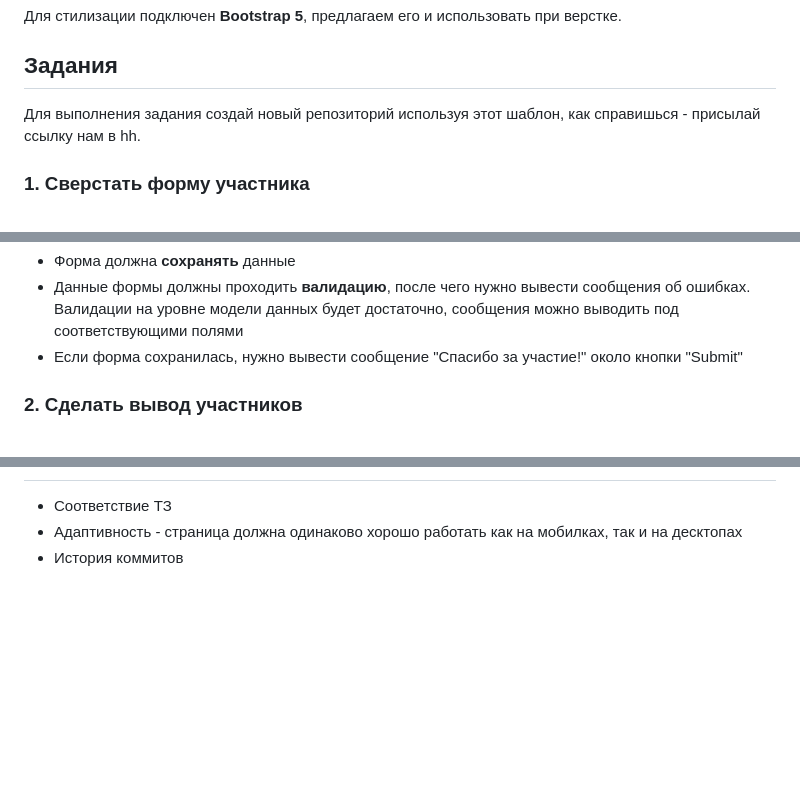
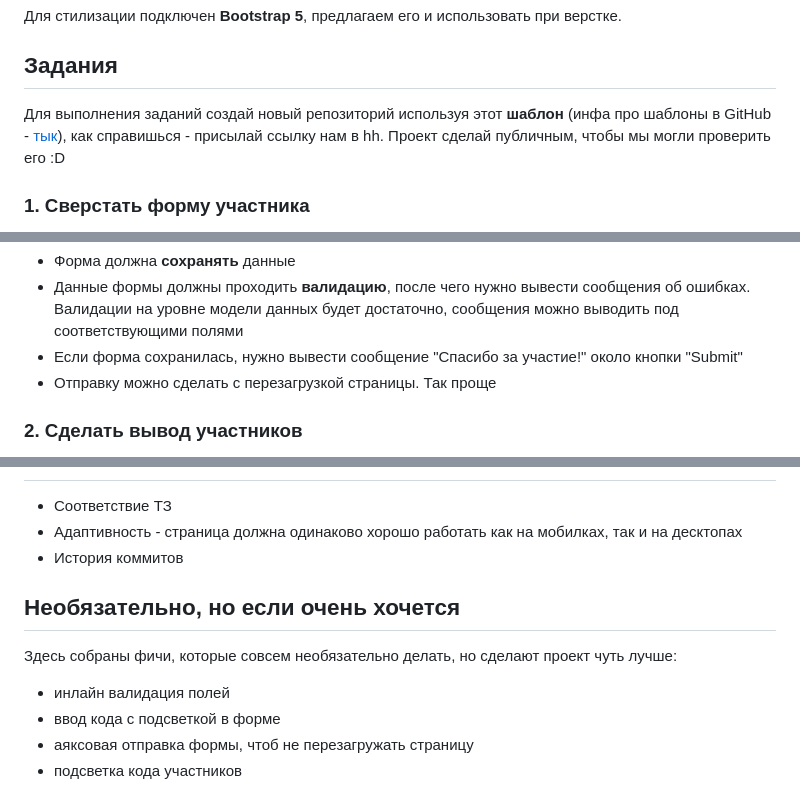
Before and after one commit to vsp210/test_task, a Markdown page: README.md, 3 parts joined by grey strips. Rendered like a GitHub page; blank space fills up the shorter version.

Commit message:
feat(docs): дополнен README.md

```diff
--- a/README.md
+++ b/README.md
@@ -18,7 +18,7 @@
 
 ## Задания
 
-Для выполнения задания создай новый репозиторий используя этот шаблон, как справишься - присылай ссылку нам в hh.
+Для выполнения заданий создай новый репозиторий используя этот __шаблон__ (инфа про шаблоны в GitHub - [тык](https://docs.github.com/en/repositories/creating-and-managing-repositories/creating-a-repository-from-a-template#creating-a-repository-from-a-template)), как справишься - присылай ссылку нам в hh. Проект сделай публичным, чтобы мы могли проверить его :D
 
 ### 1. Сверстать форму участника
 
@@ -37,6 +37,7 @@
 - Форма должна __сохранять__ данные
 - Данные формы должны проходить __валидацию__, после чего нужно вывести сообщения об ошибках. Валидации на уровне модели данных будет достаточно, сообщения можно выводить под соответствующими полями
 - Если форма сохранилась, нужно вывести сообщение "Спасибо за участие!" около кнопки "Submit"
+- Отправку можно сделать с перезагрузкой страницы. Так проще
 
 ### 2. Сделать вывод участников
 
@@ -53,3 +54,12 @@
 - Соответствие ТЗ
 - Адаптивность - страница должна одинаково хорошо работать как на мобилках, так и на десктопах
 - История коммитов
+
+## Необязательно, но если очень хочется
+
+Здесь собраны фичи, которые совсем необязательно делать, но сделают проект чуть лучше:
+
+- инлайн валидация полей
+- ввод кода с подсветкой в форме
+- аяксовая отправка формы, чтоб не перезагружать страницу
+- подсветка кода участников
```
